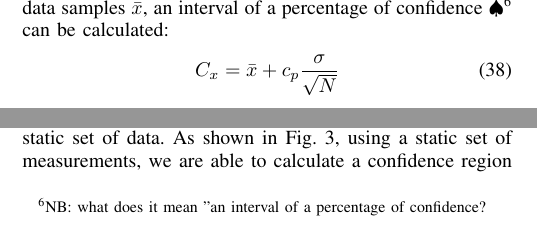
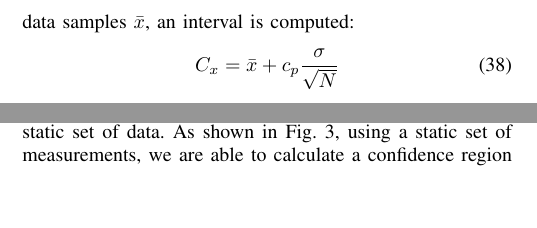
Before and after one commit to PaulJBonczek/Paul-ACC19, a LaTeX paper (ACC2019.tex, which reads Approach2.tex): two parts of the columns of page 6 of 10, joined at a grey line, cut so that both start at the same text, the shorter picture padded with empty space. Compiled offline with pdfLaTeX.

Commit message:
Updates from ShareLaTeX

```diff
--- a/Approach2.tex
+++ b/Approach2.tex
@@ -250,7 +250,7 @@ the properties (T1-T3) also hold true. If $e(k)$ is a bounded value for all time
 
 The presence of measurement noise on the sensor set results in state estimation uncertainty. The vehicle has multiple sensors of various noise profiles that provide state data of the system, some of which are fused to obtain a better estimation. As compromised sensors are removed by the detector, the system uses a smaller set of sensors for state estimation obtaining a different uncertainty from the original set of measurements. Thus, to take into account this change in sensor measurement noises, we propose here an approach to compute confidence around state estimation to ensure vehicle safety.
 %In this work we develop a technique to assess confidence around state estimation that adapts to the changing sensor set to ensure vehicle safety.
-We leverage the statistical technique of confidence intervals \cite{devore2011probability} to obtain a specific confidence of an estimate. Confidence intervals are used to calculate bounds in which the true mean lies within of a user-defined confidence percentage. By knowing the confidence percentage $c_p$, population standard deviation $\sigma$, the number of sensor data samples $N$, and the mean of the $N$ sensor data samples $\bar{x}$, an interval of a percentage of confidence \NB{what does it mean "an interval of a percentage of confidence?} can be calculated:
+We leverage the statistical technique of confidence intervals \cite{devore2011probability} to obtain a specific confidence of an estimate. Confidence intervals are used to calculate bounds in which the true mean lies within of a user-defined confidence percentage. By knowing the confidence percentage $c_p$, population standard deviation $\sigma$, the number of sensor data samples $N$, and the mean of the $N$ sensor data samples $\bar{x}$, an interval is computed:
     \begin{equation}
      \label{Confidence_interval}
 		C_x = \bar{x} + c_p\frac{\sigma}{\sqrt{N}}
```
Also changed, not shown: Approach2.tex (2 more changed lines).
